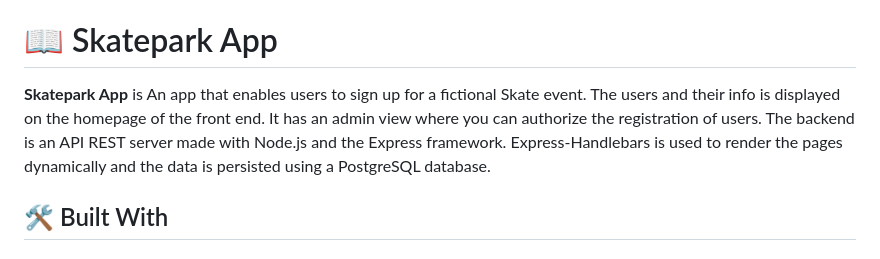
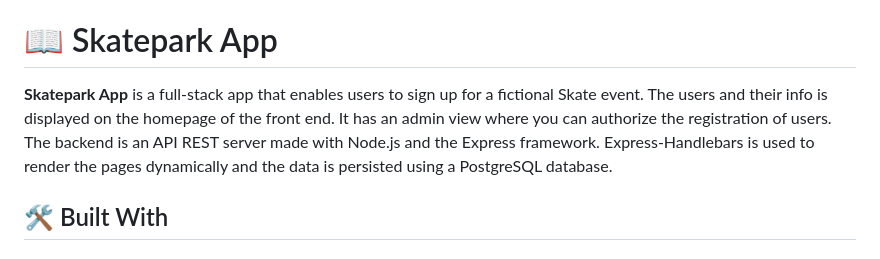
Before and after one commit to jfoyarzo/SkateparkApp, a Markdown page: README.md, the part around the change. Rendered like a GitHub page.

Commit message:
Fix typo on README file

```diff
--- a/README.md
+++ b/README.md
@@ -25,7 +25,7 @@
 
 # 📖 Skatepark App <a name="about-project"></a>
 
-**Skatepark App** is An app that enables users to sign up for a fictional Skate event. The users and their info is displayed on the homepage of the front end. It has an admin view where you can authorize the registration of users. The backend is an API REST server made with Node.js and the Express framework. Express-Handlebars is used to render the pages dynamically and the data is persisted using a PostgreSQL database.
+**Skatepark App** is a full-stack app that enables users to sign up for a fictional Skate event. The users and their info is displayed on the homepage of the front end. It has an admin view where you can authorize the registration of users. The backend is an API REST server made with Node.js and the Express framework. Express-Handlebars is used to render the pages dynamically and the data is persisted using a PostgreSQL database.
 
 ## 🛠 Built With <a name="built-with"></a>
 
```
